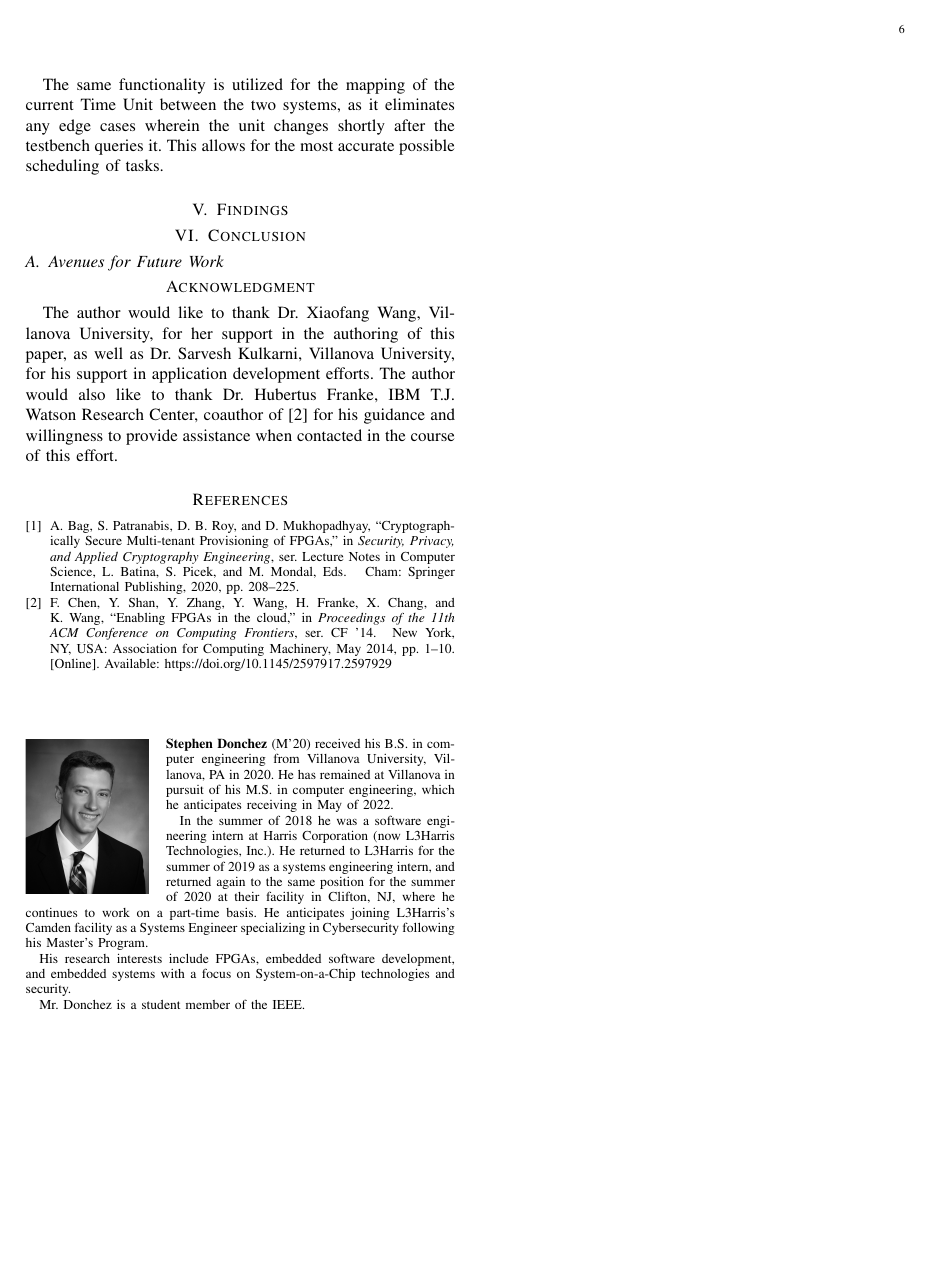
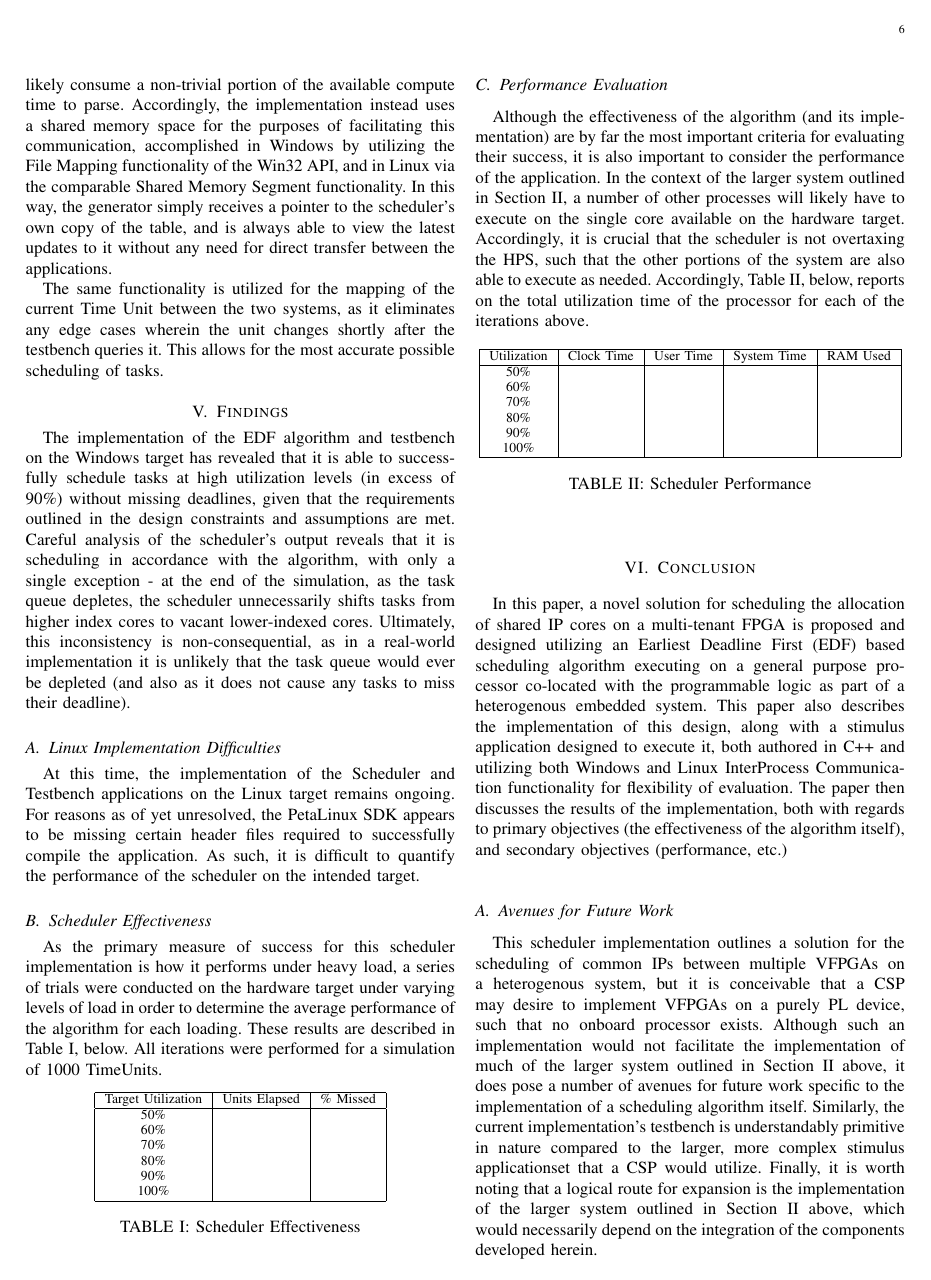
Before and after one commit to sdonchez/EDF-Scheduler, a LaTeX paper (TEX/SDonchezResearchIReport.tex, which reads TEX/content/conclusion.tex, TEX/content/findings.tex): page 6 of 6 before the commit and page 6 of 7 after it. Compiled offline with pdfLaTeX; a missing font is replaced by an installed copy or a similar font; a LaTeX package or settings file that is missing is left out.

Commit message:
Initial Draft

```diff
--- a/TEX/SDonchezResearchIReport.tex
+++ b/TEX/SDonchezResearchIReport.tex
@@ -5,6 +5,9 @@
 \usepackage{algorithm}
 \usepackage{algpseudocode}
 \usepackage{float}
+\usepackage{upgreek}
+\usepackage{caption}
+\captionsetup[table]{skip=10pt}
 
 \begin{document}
 
--- a/TEX/content/conclusion.tex
+++ b/TEX/content/conclusion.tex
@@ -1,5 +1,7 @@
 % !TeX root = ../SDonchezResearchIReport.tex
 
 \section{Conclusion}\label{sec:conclusion}
+In this paper, a novel solution for scheduling the allocation of shared IP cores on a multi-tenant FPGA is proposed and designed utilizing an Earliest Deadline First (EDF) based scheduling algorithm executing on a general purpose processor co-located with the programmable logic as part of a heterogenous embedded system. This paper also describes the implementation of this design, along with a stimulus application designed to execute it, both authored in C++ and utilizing both Windows and Linux InterProcess Communication functionality for flexibility of evaluation. The paper then discusses the results of the implementation, both with regards to primary objectives (the effectiveness of the algorithm itself), and secondary objectives (performance, etc.)
 
 \subsection{Avenues for Future Work}\label{subsec:future}
+This scheduler implementation outlines a solution for the scheduling of common IPs between multiple VFPGAs on a heterogenous system, but it is conceivable that a CSP may desire to implement VFPGAs on a purely PL device, such that no onboard processor exists. Although such an implementation would not facilitate the implementation of much of the larger system outlined in Section \ref{sec:Proposal} above, it does pose a number of avenues for future work specific to the implementation of a scheduling algorithm itself. Similarly, the current implementation's testbench is understandably primitive in nature compared to the larger, more complex stimulus applicationset that a CSP would utilize. Finally, it is worth noting that a logical route for expansion is the implementation of the larger system outlined in Section \ref{sec:Proposal} above, which would necessarily depend on the integration of the components developed herein.
--- a/TEX/content/findings.tex
+++ b/TEX/content/findings.tex
@@ -1,3 +1,47 @@
 % !TeX root = ../SDonchezResearchIReport.tex
 
 \section{Findings}\label{sec:findings}
+The implementation of the EDF algorithm and testbench on the Windows target has revealed that it is able to successfully schedule tasks at high utilization levels (in excess of 90\%) without missing deadlines, given that the requirements outlined in the design constraints and assumptions are met. Careful analysis of the scheduler's output reveals that it is scheduling in accordance with the algorithm, with only a single exception - at the end of the simulation, as the task queue depletes, the scheduler unnecessarily shifts tasks from higher index cores to vacant lower-indexed cores. Ultimately, this inconsistency is non-consequential, as in a real-world implementation it is unlikely that the task queue would ever be depleted (and also as it does not cause any tasks to miss their deadline).
+
+\subsection{Linux Implementation Difficulties}\label{linuxImplDifficulties}
+At this time, the implementation of the Scheduler and Testbench applications on the Linux target remains ongoing. For reasons as of yet unresolved, the PetaLinux SDK appears to be missing certain header files required to successfully compile the application. As such, it is difficult to quantify the performance of the scheduler on the intended target.
+
+\subsection{Scheduler Effectiveness}\label{schedulerData}
+As the primary measure of success for this scheduler implementation is how it performs under heavy load, a series of trials were conducted on the hardware target under varying levels of load in order to determine the average performance of the algorithm for each loading. These results are described in Table \ref{table:1}, below. All iterations were performed for a simulation of 1000 TimeUnits.
+
+\begin{table}[h!]
+    \centering\begin{tabular}{| c | c | c |}
+        \hline
+        Target Utilization & Units Elapsed & \% Missed \\
+        \hline
+        50\% & & \\
+        60\% & & \\
+        70\% & & \\
+        80\% & & \\
+        90\% & & \\
+        100\% & & \\
+        \hline
+    \end{tabular}
+    \caption{Scheduler Effectiveness}
+    \label{table:1}
+\end{table}
+
+\subsection{Performance Evaluation}\label{performanceData}
+Although the effectiveness of the algorithm (and its implementation) are by far the most important criteria for evaluating their success, it is also important to consider the performance of the application. In the context of the larger system outlined in Section \ref{sec:Proposal}, a number of other processes will likely have to execute on the single core available on the hardware target. Accordingly, it is crucial that the scheduler is not overtaxing the HPS, such that the other portions of the system are also able to execute as needed. Accordingly, Table \ref{table:2}, below, reports on the total utilization time of the processor for each of the iterations above.
+
+\begin{table}[h!]
+    \centering\begin{tabular}{| c | c | c | c | c |}
+        \hline
+        Utilization & Clock Time & User Time & System Time & RAM Used \\
+        \hline
+        50\% & & & & \\
+        60\% & & & & \\
+        70\% & & & & \\
+        80\% & & & &\\
+        90\% & & & &\\
+        100\% & & & &\\
+        \hline
+    \end{tabular}
+    \caption{Scheduler Performance}
+    \label{table:2}
+\end{table}
```
Also changed, not shown: TEX/content/EDFAlgorithm.tex (+9 -9 lines), TEX/SDonchezResearchIReport.pdf.
